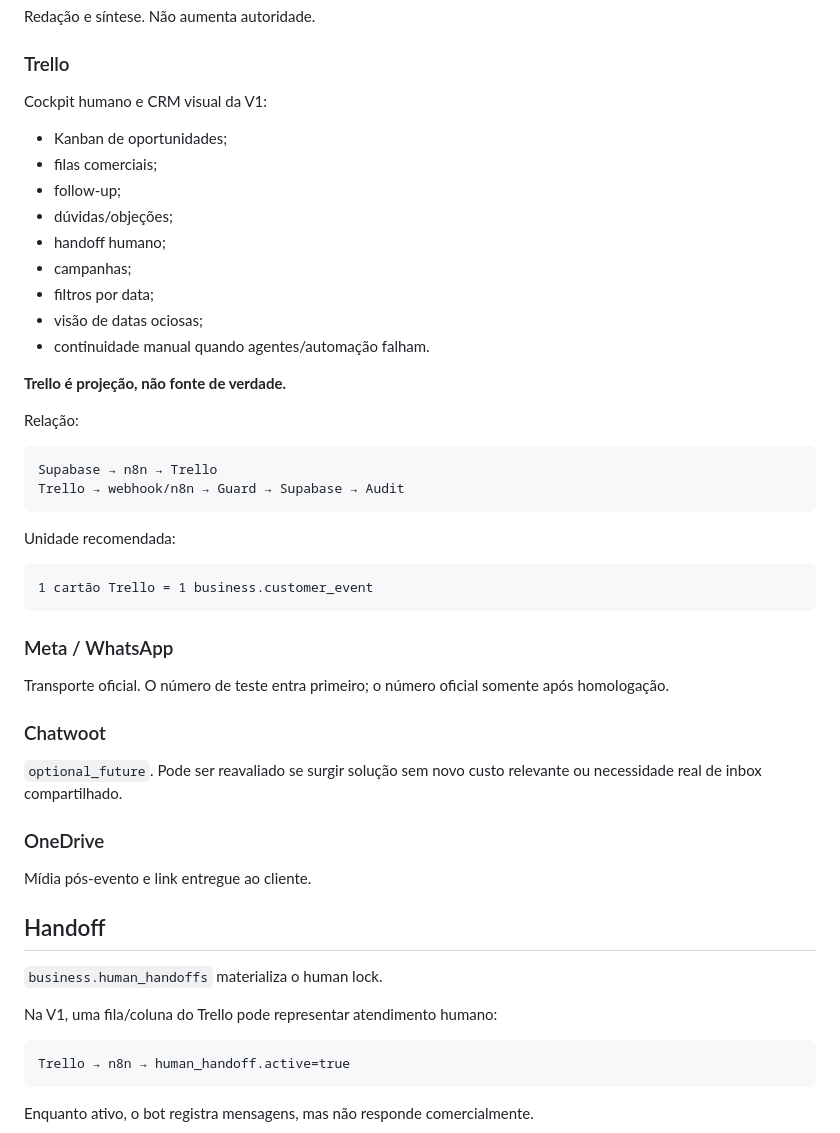
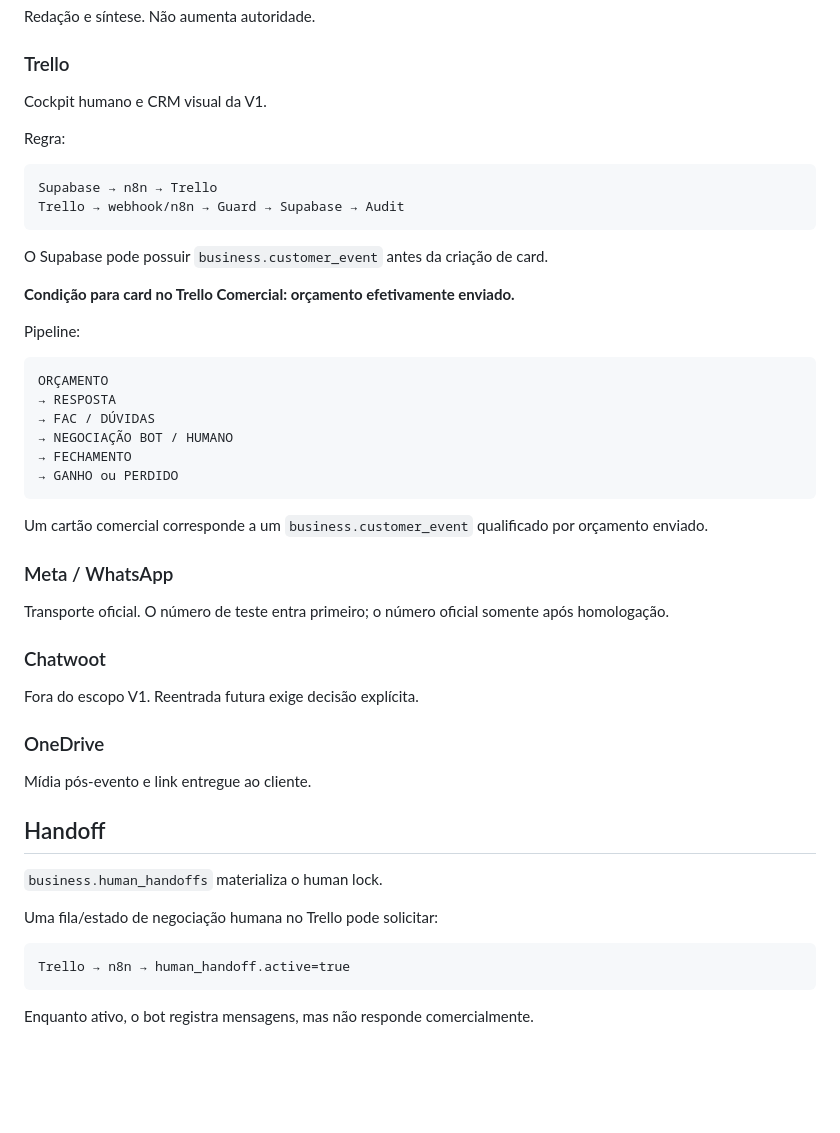
Before and after one commit to clickmaiscabine/Click-Mais-Cabine, a Markdown page: ARCHITECTURE.md, the part around one of its changes. GitHub-like rendering; blank space fills up the shorter version.

````diff
--- a/ARCHITECTURE.md
+++ b/ARCHITECTURE.md
@@ -63,35 +84,37 @@ Datas, preço homologado, combo, promoção autorizada, completude, validações
 Redação e síntese. Não aumenta autoridade.
 
 ### Trello
-Cockpit humano e CRM visual da V1:
-- Kanban de oportunidades;
-- filas comerciais;
-- follow-up;
-- dúvidas/objeções;
-- handoff humano;
-- campanhas;
-- filtros por data;
-- visão de datas ociosas;
-- continuidade manual quando agentes/automação falham.
+Cockpit humano e CRM visual da V1.
 
-**Trello é projeção, não fonte de verdade.**
+Regra:
 
-Relação:
 ```text
 Supabase → n8n → Trello
 Trello → webhook/n8n → Guard → Supabase → Audit
 ```
 
-Unidade recomendada:
+O Supabase pode possuir `business.customer_event` antes da criação de card.
+
+**Condição para card no Trello Comercial: orçamento efetivamente enviado.**
+
+Pipeline:
+
 ```text
-1 cartão Trello = 1 business.customer_event
+ORÇAMENTO
+→ RESPOSTA
+→ FAC / DÚVIDAS
+→ NEGOCIAÇÃO BOT / HUMANO
+→ FECHAMENTO
+→ GANHO ou PERDIDO
 ```
+
+Um cartão comercial corresponde a um `business.customer_event` qualificado por orçamento enviado.
 
 ### Meta / WhatsApp
 Transporte oficial. O número de teste entra primeiro; o número oficial somente após homologação.
 
 ### Chatwoot
-`optional_future`. Pode ser reavaliado se surgir solução sem novo custo relevante ou necessidade real de inbox compartilhado.
+Fora do escopo V1. Reentrada futura exige decisão explícita.
 
 ### OneDrive
 Mídia pós-evento e link entregue ao cliente.
@@ -100,7 +123,8 @@ Mídia pós-evento e link entregue ao cliente.
 
 `business.human_handoffs` materializa o human lock.
 
-Na V1, uma fila/coluna do Trello pode representar atendimento humano:
+Uma fila/estado de negociação humana no Trello pode solicitar:
+
 ```text
 Trello → n8n → human_handoff.active=true
 ```
````
Also changed, not shown: other parts of ARCHITECTURE.md (+66 -41 lines).
